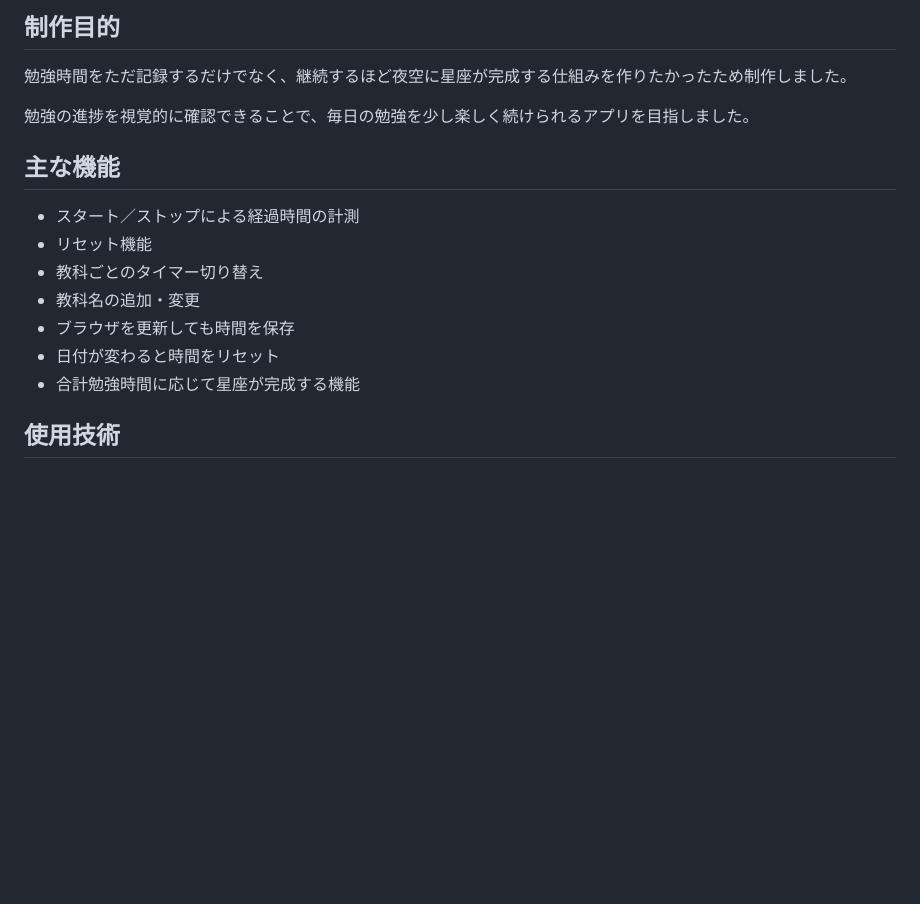
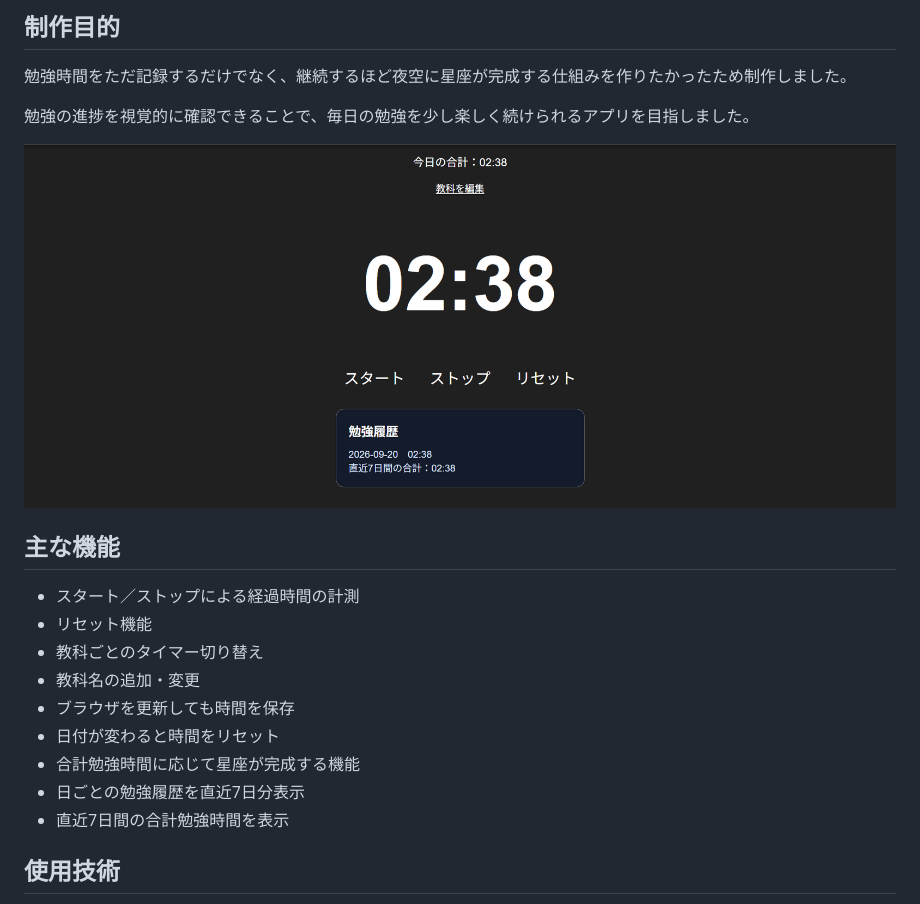
Before and after one commit to rimuotatatata/study-timer, a Markdown page: README.md, the part around the change. Drawn GitHub-style; pictures changed too: screenshot.png; blank space fills up the shorter version.

Commit message:
READMEと画面画像を更新

```diff
--- a/README.md
+++ b/README.md
@@ -8,6 +8,8 @@
 
 勉強の進捗を視覚的に確認できることで、毎日の勉強を少し楽しく続けられるアプリを目指しました。
 
+![study timerの画面](screenshot.png)
+
 ## 主な機能
 
 - スタート／ストップによる経過時間の計測
@@ -17,6 +19,8 @@
 - ブラウザを更新しても時間を保存
 - 日付が変わると時間をリセット
 - 合計勉強時間に応じて星座が完成する機能
+- 日ごとの勉強履歴を直近7日分表示
+- 直近7日間の合計勉強時間を表示
 
 ## 使用技術
 
```
